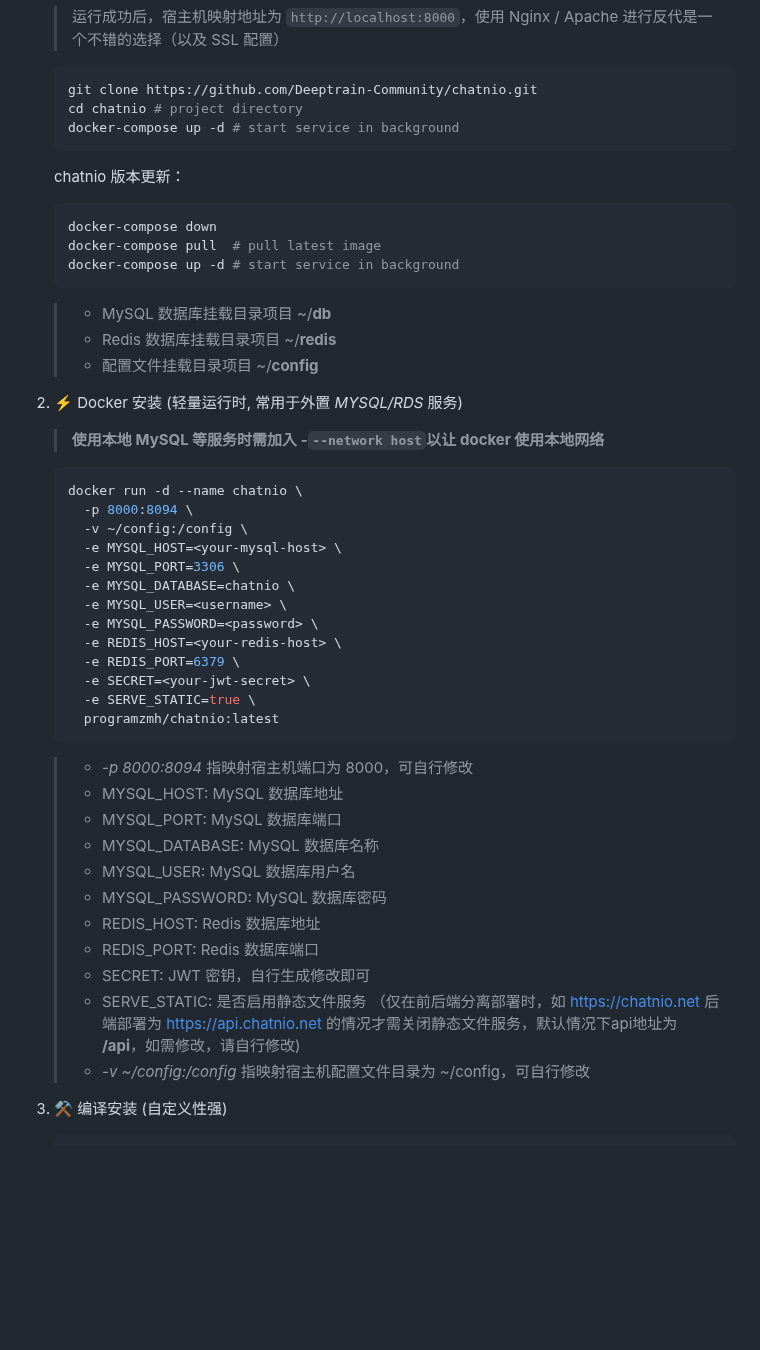
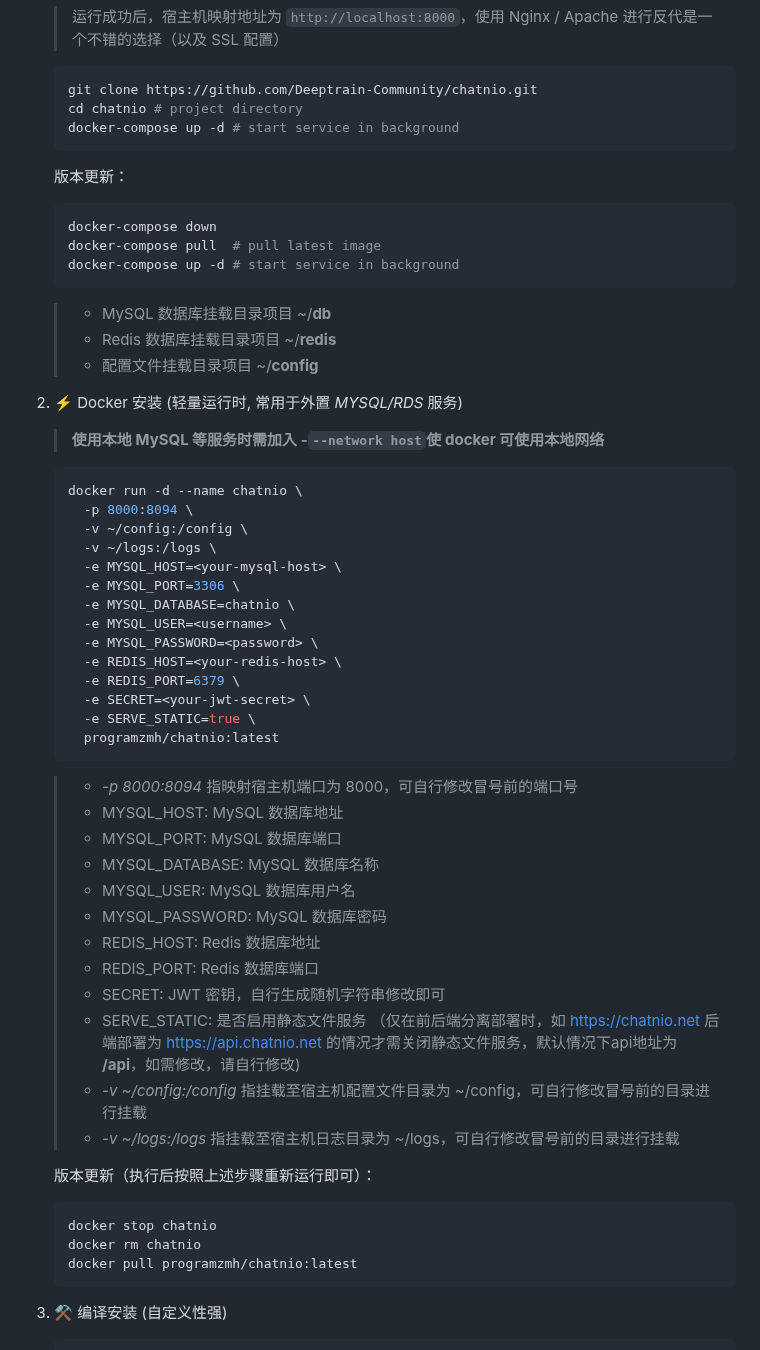
Before and after one commit to zmh-program/chatnio, a Markdown page: README.md, the part around the change. GitHub-like rendering; blank space fills up the shorter version.

Commit message:
chore: update docs

````diff
--- a/README.md
+++ b/README.md
@@ -96,7 +96,7 @@
     docker-compose up -d # start service in background
     ```
 
-   chatnio 版本更新：
+   版本更新：
    ```shell
    docker-compose down
    docker-compose pull  # pull latest image
@@ -108,11 +108,12 @@
    > - 配置文件挂载目录项目 ~/**config**
 
 2. ⚡ Docker 安装 (轻量运行时, 常用于外置 _MYSQL/RDS_ 服务)
-   > **使用本地 MySQL 等服务时需加入 -`--network host`以让 docker 使用本地网络**
+   > **使用本地 MySQL 等服务时需加入 -`--network host`使 docker 可使用本地网络**
     ```shell
    docker run -d --name chatnio \
       -p 8000:8094 \
       -v ~/config:/config \
+      -v ~/logs:/logs \
       -e MYSQL_HOST=<your-mysql-host> \
       -e MYSQL_PORT=3306 \
       -e MYSQL_DATABASE=chatnio \
@@ -124,7 +125,7 @@
       -e SERVE_STATIC=true \
       programzmh/chatnio:latest
     ```
-   > - *-p 8000:8094* 指映射宿主机端口为 8000，可自行修改
+   > - *-p 8000:8094* 指映射宿主机端口为 8000，可自行修改冒号前的端口号
    > - MYSQL_HOST: MySQL 数据库地址
    > - MYSQL_PORT: MySQL 数据库端口
    > - MYSQL_DATABASE: MySQL 数据库名称
@@ -132,9 +133,17 @@
    > - MYSQL_PASSWORD: MySQL 数据库密码
    > - REDIS_HOST: Redis 数据库地址
    > - REDIS_PORT: Redis 数据库端口
-   > - SECRET: JWT 密钥，自行生成修改即可
+   > - SECRET: JWT 密钥，自行生成随机字符串修改即可
    > - SERVE_STATIC: 是否启用静态文件服务 （仅在前后端分离部署时，如 https://chatnio.net 后端部署为 https://api.chatnio.net 的情况才需关闭静态文件服务，默认情况下api地址为 **/api**，如需修改，请自行修改)
-   > - *-v ~/config:/config* 指映射宿主机配置文件目录为 ~/config，可自行修改
+   > - *-v ~/config:/config* 指挂载至宿主机配置文件目录为 ~/config，可自行修改冒号前的目录进行挂载
+   > - *-v ~/logs:/logs* 指挂载至宿主机日志目录为 ~/logs，可自行修改冒号前的目录进行挂载
+
+    版本更新（执行后按照上述步骤重新运行即可）：
+    ```shell
+    docker stop chatnio
+    docker rm chatnio
+    docker pull programzmh/chatnio:latest
+   ```
 
 3. ⚒ 编译安装 (自定义性强)
     ```shell
````
